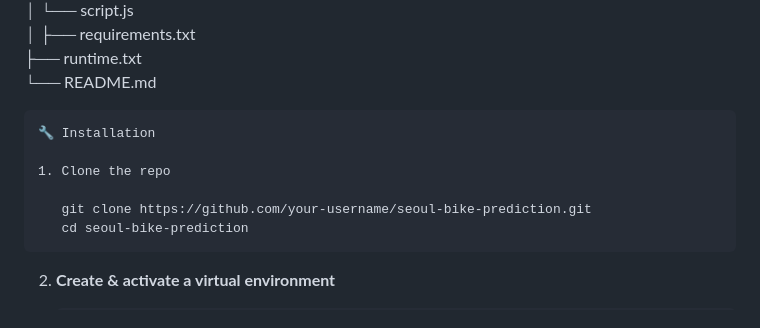
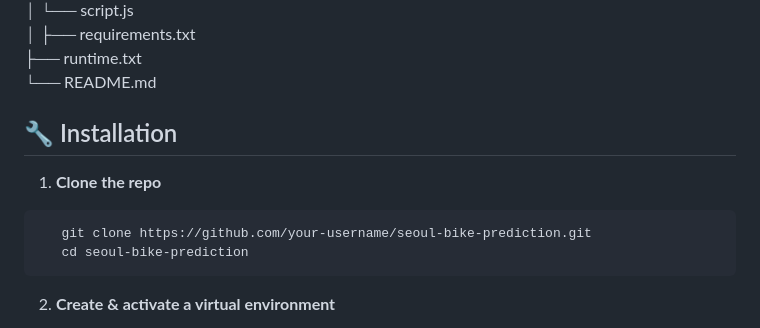
Before and after one commit to rinkudiwakar/Bike_prediction_web_app, a Markdown page: README.md, the part around the change. Rendered like a GitHub page.

````diff
--- a/README.md
+++ b/README.md
@@ -54,11 +54,11 @@ This project builds a regression model to forecast bike-sharing counts in Seoul
 ├── requirements.txt
 ├── runtime.txt
 └── README.md
+
+## 🔧 Installation
+
+1. **Clone the repo**
 ```
-🔧 Installation
-
-1. Clone the repo
-
    git clone https://github.com/your-username/seoul-bike-prediction.git
    cd seoul-bike-prediction
    ```
````
